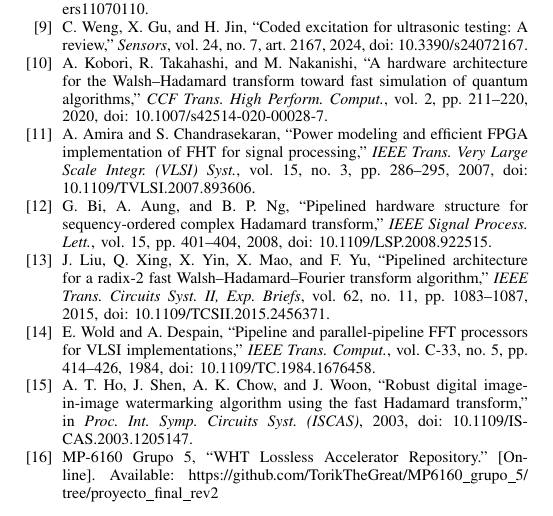
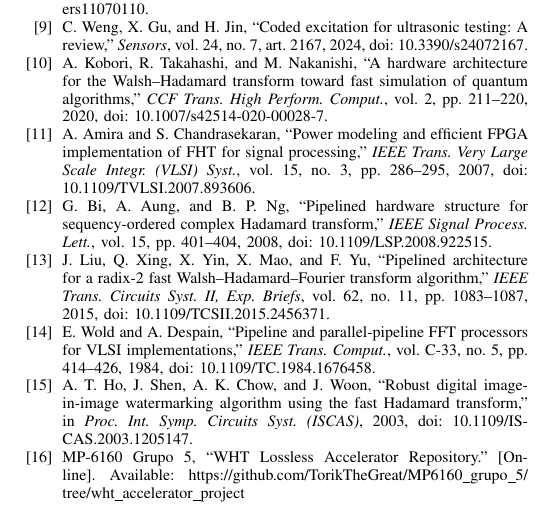
Before and after one commit to TorikTheGreat/MP6160_grupo_5, a LaTeX paper (paper/articulo.tex): part of page 7 of 7, cut so that both start at the same text. Compiled offline with pdfLaTeX; a missing font is replaced by an installed copy or a similar font; a LaTeX package or settings file that is missing is left out.

Commit message:
Prepare final WHT accelerator project delivery

```diff
--- a/paper/articulo.tex
+++ b/paper/articulo.tex
@@ -516,7 +516,7 @@ the technical content and conclusions.
 \bibitem{liu2015} J. Liu, Q. Xing, X. Yin, X. Mao, and F. Yu, ``Pipelined architecture for a radix-2 fast Walsh--Hadamard--Fourier transform algorithm,'' \emph{IEEE Trans. Circuits Syst. II, Exp. Briefs}, vol. 62, no. 11, pp. 1083--1087, 2015, doi: 10.1109/TCSII.2015.2456371.
 \bibitem{wold1984} E. Wold and A. Despain, ``Pipeline and parallel-pipeline FFT processors for VLSI implementations,'' \emph{IEEE Trans. Comput.}, vol. C-33, no. 5, pp. 414--426, 1984, doi: 10.1109/TC.1984.1676458.
 \bibitem{ho2003} A. T. Ho, J. Shen, A. K. Chow, and J. Woon, ``Robust digital image-in-image watermarking algorithm using the fast Hadamard transform,'' in \emph{Proc. Int. Symp. Circuits Syst. (ISCAS)}, 2003, doi: 10.1109/ISCAS.2003.1205147.
-\bibitem{repo_grupo5} MP-6160 Grupo 5, ``WHT Lossless Accelerator Repository.'' [Online]. Available: \url{https://github.com/TorikTheGreat/MP6160_grupo_5/tree/proyecto_final_rev2}
+\bibitem{repo_grupo5} MP-6160 Grupo 5, ``WHT Lossless Accelerator Repository.'' [Online]. Available: \url{https://github.com/TorikTheGreat/MP6160_grupo_5/tree/wht_accelerator_project}
 \end{thebibliography}
 
 \end{document}
```
Also changed, not shown: paper/articulo.pdf.
